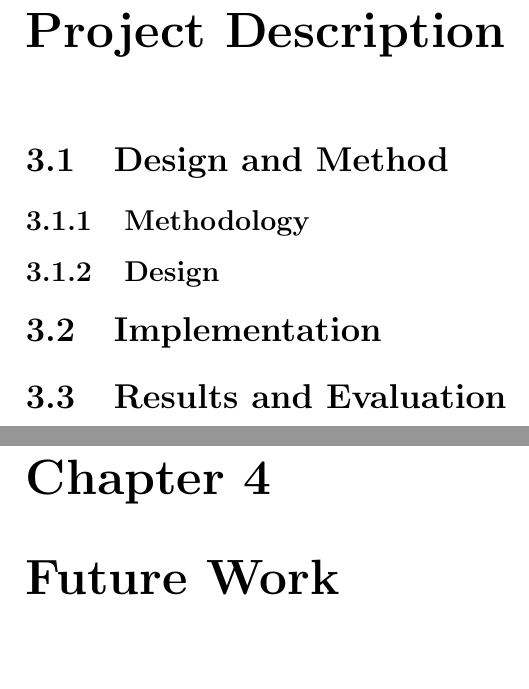
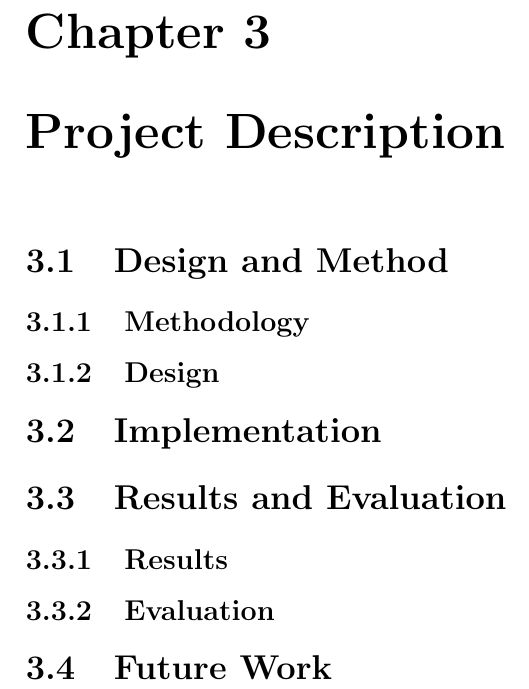
Before and after one commit to QuadrantCoo/DrugExpiryControlApplication, a LaTeX thesis (CS19-2 Report Final.tex): two parts of pages 20 and 21 of 25 before the commit and part of page 20 of 24 after it, the two joined at a grey line, cut at the place of the change, the shorter picture padded with empty space. Compiled offline with pdfLaTeX.

Commit message:
Update CS19-2 Report Final.tex

```diff
--- a/CS19-2 Report Final.tex
+++ b/CS19-2 Report Final.tex
@@ -358,5 +356,5 @@ However , the  compliance  on  par  level  was  only  81.9 percent  and  in  ter
 %future-work
- \chapter{Future Work}
+ \section{Future Work}
 
 \newpage
 %conclusions and recommendations
```
Also changed, not shown: CS19-2 Report Final.tex (4 more changed lines).
